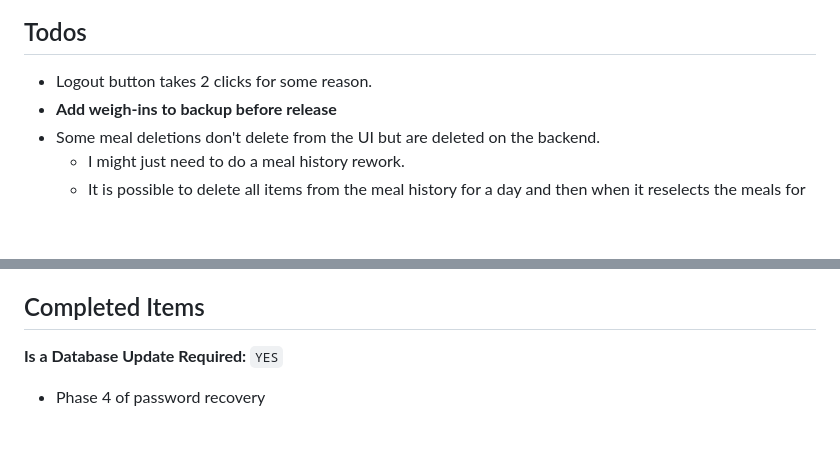
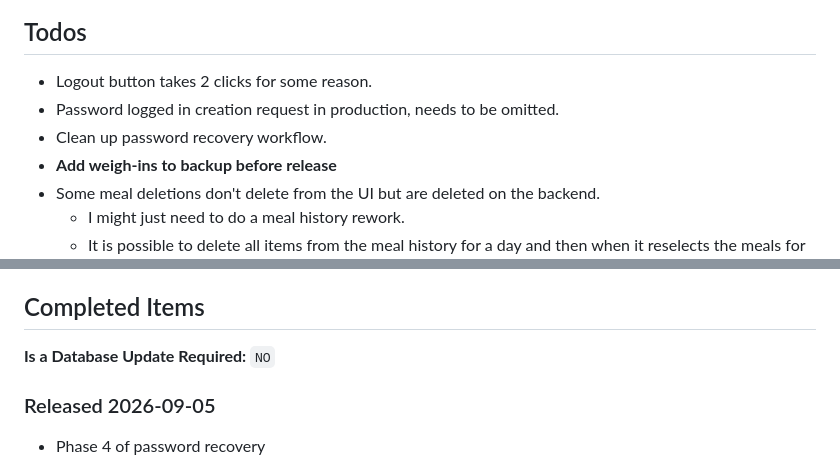
Before and after one commit to Ken-Warner/macro-tracker, a Markdown page: README.md, 2 parts joined by grey strips. Rendered like a GitHub page; blank space fills up the shorter version.

```diff
--- a/README.md
+++ b/README.md
@@ -212,6 +212,8 @@ From the repo root, workspace scripts can be run with `npm run <script> --worksp
 ## Todos
 
 - Logout button takes 2 clicks for some reason.
+- Password logged in creation request in production, needs to be omitted.
+- Clean up password recovery workflow.
 - **Add weigh-ins to backup before release**
 - Some meal deletions don't delete from the UI but are deleted on the backend.
   - I might just need to do a meal history rework.
@@ -230,7 +232,9 @@ From the repo root, workspace scripts can be run with `npm run <script> --worksp
 
 ## Completed Items
 
-**Is a Database Update Required:** `YES`
+**Is a Database Update Required:** `NO`
+
+### Released 2026-09-05
 
 - Phase 4 of password recovery
   - `simpleEmail.ts` finished up
```
